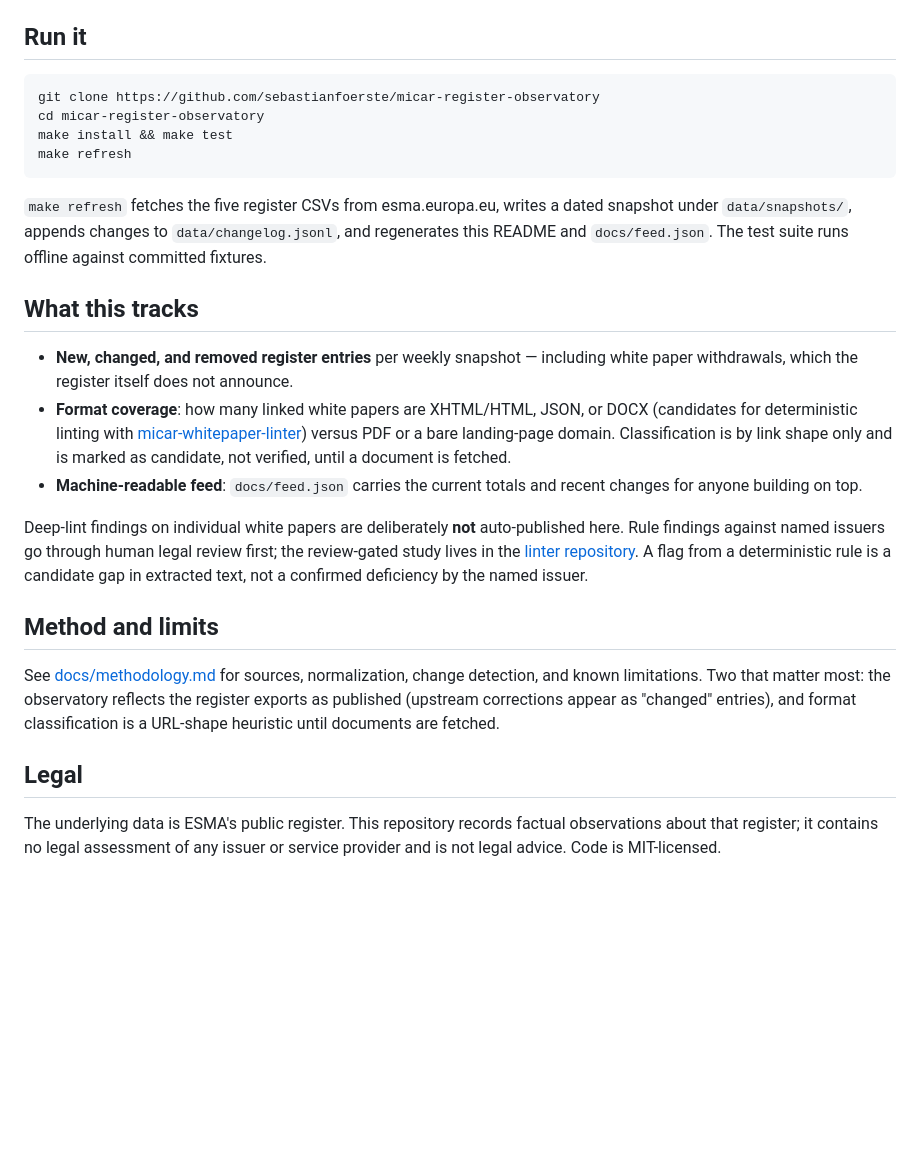
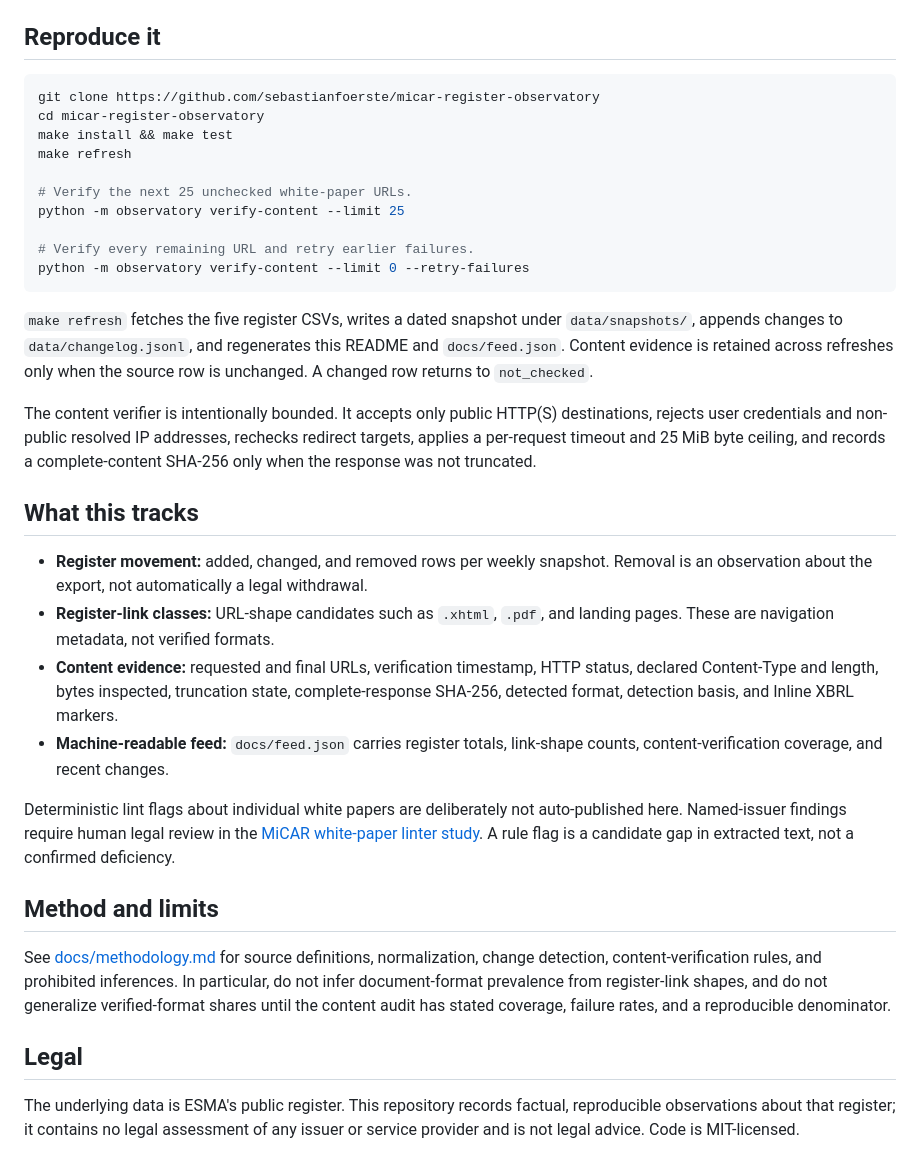
Before and after one commit to sebastianfoerste/micar-register-observatory, a Markdown page: README.md, the part around one of its changes. Drawn GitHub-style; blank space fills up the shorter version.

````diff
--- a/README.md
+++ b/README.md
@@ -55,29 +72,38 @@ Classified by link shape only; a format is a deep-lint candidate, not a verified
 - `ncasp`: baseline established with 162 entries.
 <!-- dashboard:end -->
 
-## Run it
+## Reproduce it
 
 ```bash
 git clone https://github.com/sebastianfoerste/micar-register-observatory
 cd micar-register-observatory
 make install && make test
 make refresh
+
+# Verify the next 25 unchecked white-paper URLs.
+python -m observatory verify-content --limit 25
+
+# Verify every remaining URL and retry earlier failures.
+python -m observatory verify-content --limit 0 --retry-failures
 ```
 
-`make refresh` fetches the five register CSVs from esma.europa.eu, writes a dated snapshot under `data/snapshots/`, appends changes to `data/changelog.jsonl`, and regenerates this README and `docs/feed.json`. The test suite runs offline against committed fixtures.
+`make refresh` fetches the five register CSVs, writes a dated snapshot under `data/snapshots/`, appends changes to `data/changelog.jsonl`, and regenerates this README and `docs/feed.json`. Content evidence is retained across refreshes only when the source row is unchanged. A changed row returns to `not_checked`.
+
+The content verifier is intentionally bounded. It accepts only public HTTP(S) destinations, rejects user credentials and non-public resolved IP addresses, rechecks redirect targets, applies a per-request timeout and 25 MiB byte ceiling, and records a complete-content SHA-256 only when the response was not truncated.
 
 ## What this tracks
 
-- **New, changed, and removed register entries** per weekly snapshot — including white paper withdrawals, which the register itself does not announce.
-- **Format coverage**: how many linked white papers are XHTML/HTML, JSON, or DOCX (candidates for deterministic linting with [micar-whitepaper-linter](https://github.com/sebastianfoerste/micar-whitepaper-linter)) versus PDF or a bare landing-page domain. Classification is by link shape only and is marked as candidate, not verified, until a document is fetched.
-- **Machine-readable feed**: `docs/feed.json` carries the current totals and recent changes for anyone building on top.
+- **Register movement:** added, changed, and removed rows per weekly snapshot. Removal is an observation about the export, not automatically a legal withdrawal.
+- **Register-link classes:** URL-shape candidates such as `.xhtml`, `.pdf`, and landing pages. These are navigation metadata, not verified formats.
+- **Content evidence:** requested and final URLs, verification timestamp, HTTP status, declared Content-Type and length, bytes inspected, truncation state, complete-response SHA-256, detected format, detection basis, and Inline XBRL markers.
+- **Machine-readable feed:** `docs/feed.json` carries register totals, link-shape counts, content-verification coverage, and recent changes.
 
-Deep-lint findings on individual white papers are deliberately **not** auto-published here. Rule findings against named issuers go through human legal review first; the review-gated study lives in the [linter repository](https://github.com/sebastianfoerste/micar-whitepaper-linter). A flag from a deterministic rule is a candidate gap in extracted text, not a confirmed deficiency by the named issuer.
+Deterministic lint flags about individual white papers are deliberately not auto-published here. Named-issuer findings require human legal review in the [MiCAR white-paper linter study](https://github.com/sebastianfoerste/micar-whitepaper-linter). A rule flag is a candidate gap in extracted text, not a confirmed deficiency.
 
 ## Method and limits
 
-See [docs/methodology.md](docs/methodology.md) for sources, normalization, change detection, and known limitations. Two that matter most: the observatory reflects the register exports as published (upstream corrections appear as "changed" entries), and format classification is a URL-shape heuristic until documents are fetched.
+See [docs/methodology.md](docs/methodology.md) for source definitions, normalization, change detection, content-verification rules, and prohibited inferences. In particular, do not infer document-format prevalence from register-link shapes, and do not generalize verified-format shares until the content audit has stated coverage, failure rates, and a reproducible denominator.
 
 ## Legal
 
-The underlying data is ESMA's public register. This repository records factual observations about that register; it contains no legal assessment of any issuer or service provider and is not legal advice. Code is MIT-licensed.
+The underlying data is ESMA's public register. This repository records factual, reproducible observations about that register; it contains no legal assessment of any issuer or service provider and is not legal advice. Code is MIT-licensed.
````
Also changed, not shown: other parts of README.md (+27 -10 lines).
